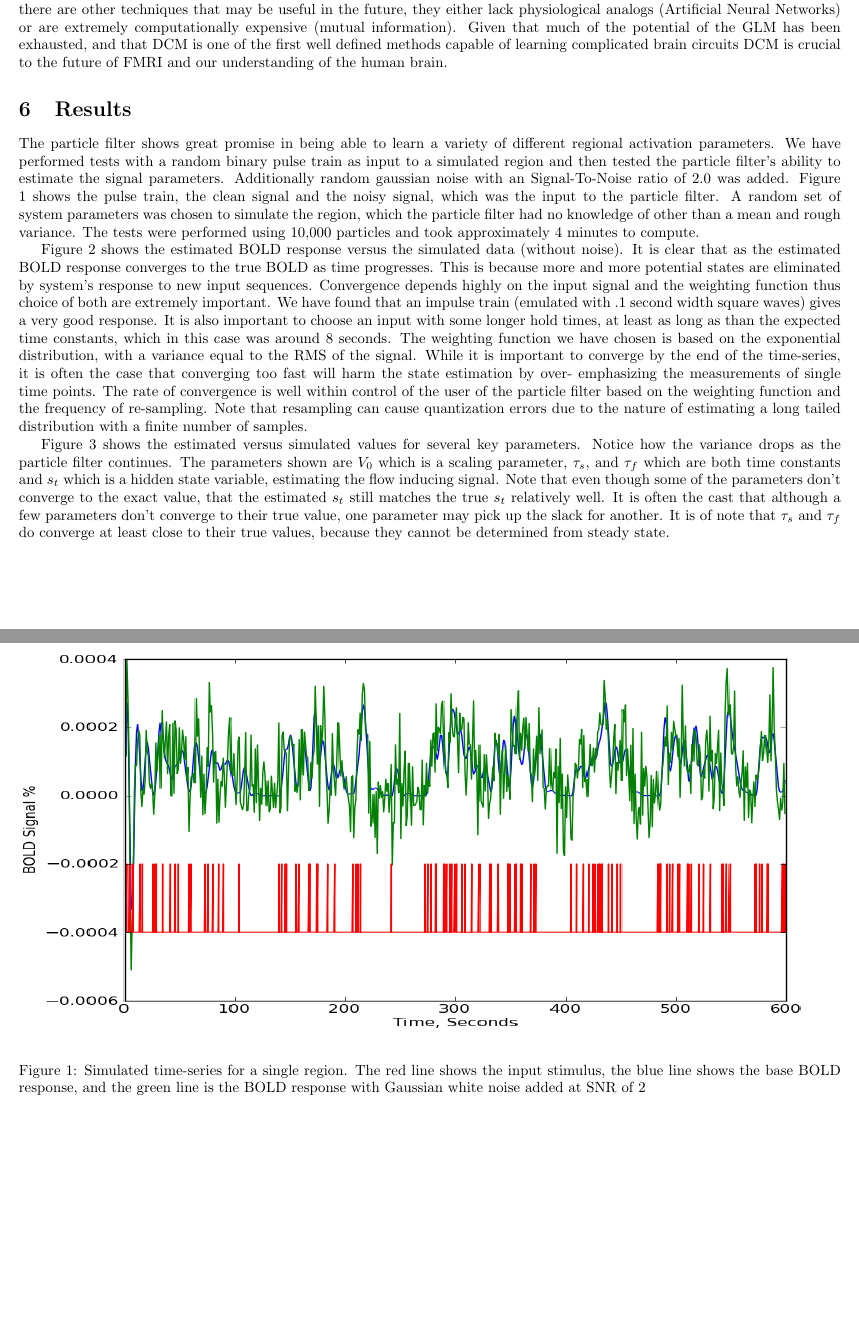
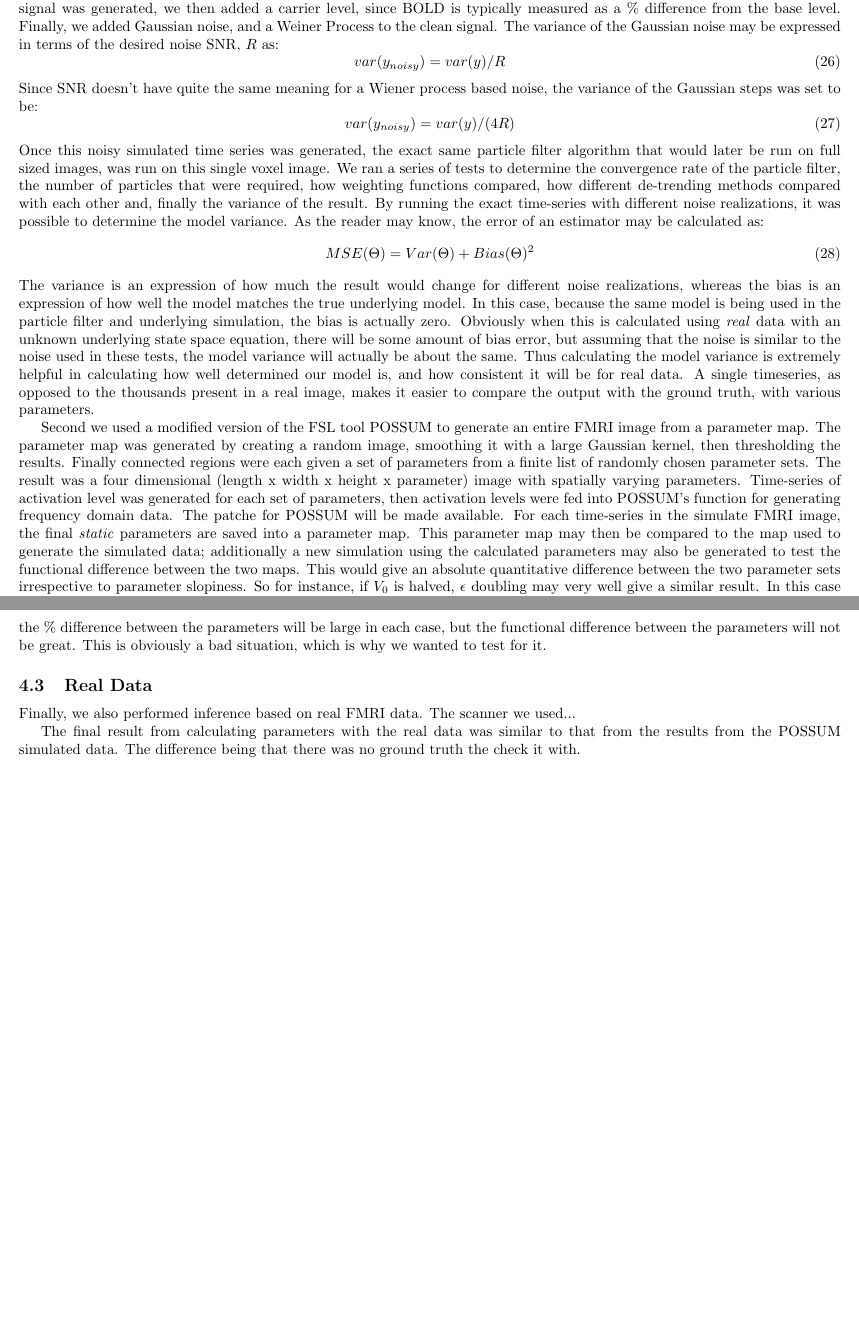
Before and after one commit to micahcc/BrainID, a LaTeX thesis (doc/thesis/thesis.tex): two parts of pages 10 and 11 of 13 before the commit and two parts of pages 10 and 11 of 11 after it, joined at a grey line, cut at the place of the change, the shorter picture padded with empty space. The pictures show the PDF file doc/thesis/thesis.pdf that the author committed with the source.

Commit message:
more work

```diff
--- a/doc/thesis/thesis.tex
+++ b/doc/thesis/thesis.tex
@@ -656,3 +656,7 @@ importance sampling filter (SIS).
  \end{algorithmic}
 
 The ultimate effect of this regularized resampling is a convergence similar to simulated annealing
+or a genetic algorithm. Versions of $x$ that are "fit" (give good measurements) spawn more children
+nearby which allow for more accurate estimation near points of high likelihood.
+As the variance of the estimated
+$x$'s decrease, the radius in which children are spawned also decreases. Eventually the radius
@@ -675 +675,2 @@ aspect of a Weiner process is difficult to compensate for, and so various method
 have been developed to compensate for it. \cite{detrend} and \cite{drift} have
+demonstrated that this component is prevalent, and may in fact be a characteristic
@@ -697,7 +697,8 @@ In fact, every pipelines for the analysis of BOLD signal uses a high pass filter
 but low poss filters are rarely applied, because it is a well known fact that
-most of the signal is in the high frequency range. The particle filter is an
+most of the signal is in the high frequency range and most of the noise is actually
+in the low frequency range. The particle filter is an
 extremely robust method of inference, and so I would assert that the particle
-filter ought to be given as raw data as possible. While taking direct measurements
+filter ought to be given as \emph{raw} data as possible. While taking direct measurements
 without de-trending would give awful results, using the difference removes the
 DC component and turns a Weiner process into a Gaussian random variable.
 
@@ -817 +789,2 @@ set too high.
 
+\subsection{Simulation}
@@ -819 +794,49 @@ set too high.
+we then added a carrier level, since BOLD is typically measured as a \% difference from the
+base level. Finally, we added Gaussian noise, and a Weiner Process to the clean signal. The
+variance of the Gaussian noise may be expressed in terms of the desired noise SNR, $R$ as:
+\begin{equation}
+var(y_{noisy}) = var(y) / R
+\end{equation}
+Since SNR doesn't have quite the same meaning for a Wiener process based noise, the variance
+of the Gaussian steps was set to be:
+\begin{equation}
+var(y_{noisy}) = var(y) / (4R)
+\end{equation}
+Once this noisy simulated time series was generated, the exact same particle filter algorithm
+that would later be run on full sized images, was run on this single voxel image. We ran
+a series of tests to determine the convergence rate of the particle filter, the number
+of particles that were required, how weighting functions compared, how different de-trending
+methods compared with each other and, finally the variance of the result. By running the exact
+time-series with different noise realizations, it was possible to determine the model variance.
+As the reader may know, the error of an estimator may be calculated as:
+\begin{equation}
+MSE(\Theta) = Var(\Theta) + Bias(\Theta)^2
+\end{equation}
+The variance is an expression of how much the result would change for different noise realizations,
+whereas the bias is an expression of how well the model matches the true underlying model. In
+this case, because the same model is being used in the particle filter and underlying simulation,
+the bias is actually zero. Obviously when this is calculated using \emph{real} data with an unknown
+underlying state space equation, there will be some amount of bias error, but assuming that the
+noise is similar to the noise used in these tests, the model variance will actually be about the
+same. Thus calculating the model variance is extremely helpful in calculating how well determined
+our model is, and how consistent it will be for real data. A single timeseries, as opposed to the
+thousands present in a real image, makes it easier to
+compare the output with the ground truth, with various parameters.
 
+Second we used a modified version of the FSL tool
+POSSUM to generate an entire FMRI image from a parameter map. The parameter map was generated
+by creating a random image, smoothing it with a large Gaussian kernel, then thresholding
+the results. Finally connected regions were each given a set of parameters from a finite
+list of randomly chosen parameter sets. The result was a four dimensional (length x width
+x height x parameter) image with spatially varying parameters. Time-series of activation level
+was generated for each set of parameters, then activation levels were fed into POSSUM's
+function for generating frequency domain data. The patche for POSSUM will be made available.
+For each time-series in the simulate FMRI image, the final \emph{static} parameters are saved
+into a parameter map. This parameter map may then be compared to the map used to generate the
+simulated data; additionally a new simulation using the calculated parameters may also be
+generated to test the functional difference between the two maps. This would give an absolute
+quantitative difference between the two parameter sets irrespective to parameter slopiness.
+So for instance, if $V_0$ is halved, $\epsilon$ doubling may very well give a similar result.
+In this case the \% difference between the parameters will be large in each case, but the functional
+difference between the parameters will not be great. This is obviously a bad situation, which
+is why we wanted to test for it.
@@ -847,38 +844,13 @@ corrects two of the largest problems with the GLM. While
-there are other techniques that may be useful in the future,
-they either lack physiological analogs (Artificial Neural
-Networks) or are extremely computationally expensive
-(mutual information).  Given that much of the
-potential of the GLM has been exhausted, and that DCM
-is one of the first well defined methods capable of learning
-complicated brain circuits DCM is crucial to the future
-of FMRI and our understanding of the human brain.
+\subsection{Real Data}
+Finally, we also performed inference based on real FMRI data. The scanner we used...
+%... more specifics...
+
+The final result from calculating parameters with the real data was similar to that
+from the results from the POSSUM simulated data. The difference being that there was
+no ground truth the check it with.
 
 \section{Results}
-The particle filter shows great promise in being able
-to learn a variety of different regional activation
-parameters. We have performed tests with a random binary
-pulse train as input to a simulated region and then tested
-the particle filter's ability to estimate the signal
-parameters. Additionally random gaussian noise with an
-Signal-To-Noise ratio of 2.0 was added. Figure 1 shows
-the pulse train, the clean signal and the noisy signal, which
-was the input to the particle filter. A random set of
-system parameters was chosen to simulate the region,
-which the particle filter had no knowledge of other than
-a mean and rough variance.
-The tests were performed using 10,000 particles and took
-approximately 4 minutes to compute.
+\subsection{Single Time-Series Simulation}
 
-%figure 1
-\begin{figure}
-\includegraphics[width=8in,height=4in]{noise.png}
-\caption{Simulated time-series for a single region. The red line
-shows the input stimulus, the blue line shows the base BOLD
-response, and the green line is the BOLD response with Gaussian
-white noise added at SNR of 2}
-\label{fig:noise}
-\end{figure}
+Graphs:
 
-%figure 2
-\begin{figure}
-\includegraphics[width=8in,height=4in]{bold.png}
@@ -890,2 +856,0 @@ of the image and is approximately $\pm .003$.}
-\label{fig:bold}
-\end{figure}
@@ -894,8 +869,0 @@ of the image and is approximately $\pm .003$.}
-\begin{figure}
-\includegraphics[width=8in,height=4in]{state.png}
-\caption{Particle Filter Results. The blue line is the "true"
-parameter and the green line is the estimated value for the parameter.
-Note that the timescale for $S_t$ is different to highlight an typical
-stimulus response. Again 2 standard deviations are shown.}
-\label{fig:state}
-\end{figure}
@@ -902,38 +878,4 @@ stimulus response. Again 2 standard deviations are shown.}
 
-Figure 2 shows the estimated BOLD response versus the simulated
-data (without noise). It is clear that as the estimated BOLD
-response converges to the true BOLD as time progresses. This
-is because more and more potential states are eliminated by system's
-response to new input sequences. Convergence depends highly on
-the input signal and the weighting function thus choice of both
-are extremely important. We have found that an impulse train
-(emulated with .1 second width square waves) gives a very good
-response. It is also important to choose an input with
-some longer hold times, at least as long as than the
-expected time constants, which in this case was around
-8 seconds. The weighting function we have chosen is based
-on the exponential distribution, with a variance equal to
-the RMS of the signal. While it is important to converge
-by the end of the time-series, it is often the case that
-converging too fast will harm the state estimation by over-
-emphasizing the measurements of single time points. The rate
-of convergence is well within control of the user of the
-particle filter based on the weighting function and the frequency
-of re-sampling. Note that resampling can cause quantization
-errors due to the nature of estimating a long tailed
-distribution with a finite number of samples.
+\subsection{FMRI Data}
+....
 
-Figure 3 shows the estimated versus simulated values for
-several key parameters. Notice how the variance drops as
-the particle filter continues. The parameters shown are
-$V_0$ which is a scaling parameter, $\tau_s$, and $\tau_f$
-which are both time constants and $s_t$ which is a hidden
-state variable, estimating the flow inducing signal. Note that
-even though some of the parameters don't converge to the exact
-value, that the estimated $s_t$ still matches the true
-$s_t$ relatively well. It is often the cast that although a
-few parameters don't converge to their true value, one
-parameter may pick up the slack for another. It is of
-note that $\tau_s$ and $\tau_f$ do converge at least close
-to their true values, because they cannot be determined
-from steady state.
```
Also changed, not shown: doc/thesis/thesis.pdf, doc/thesis/thesis.tex (203 more changed lines).
